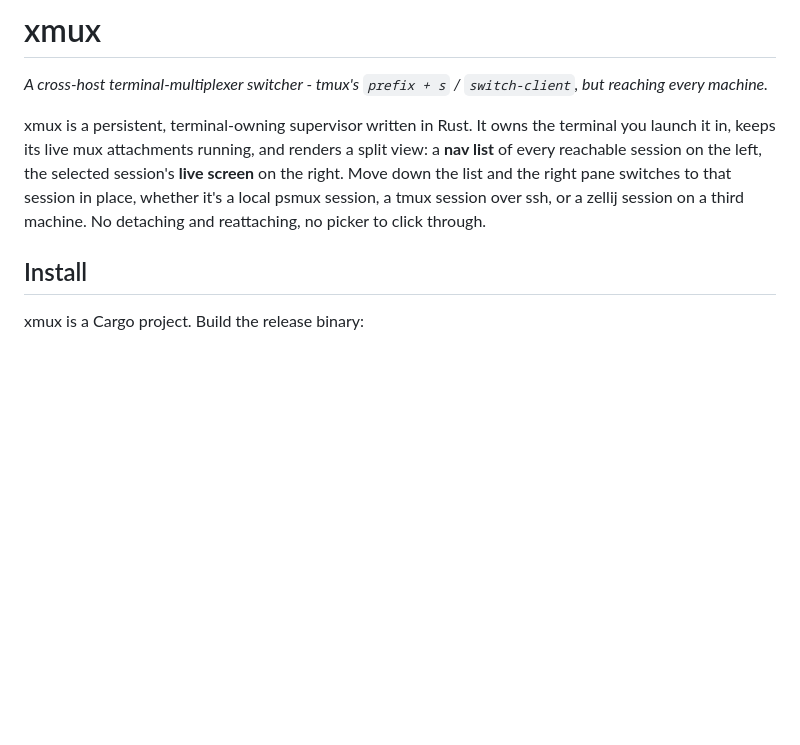
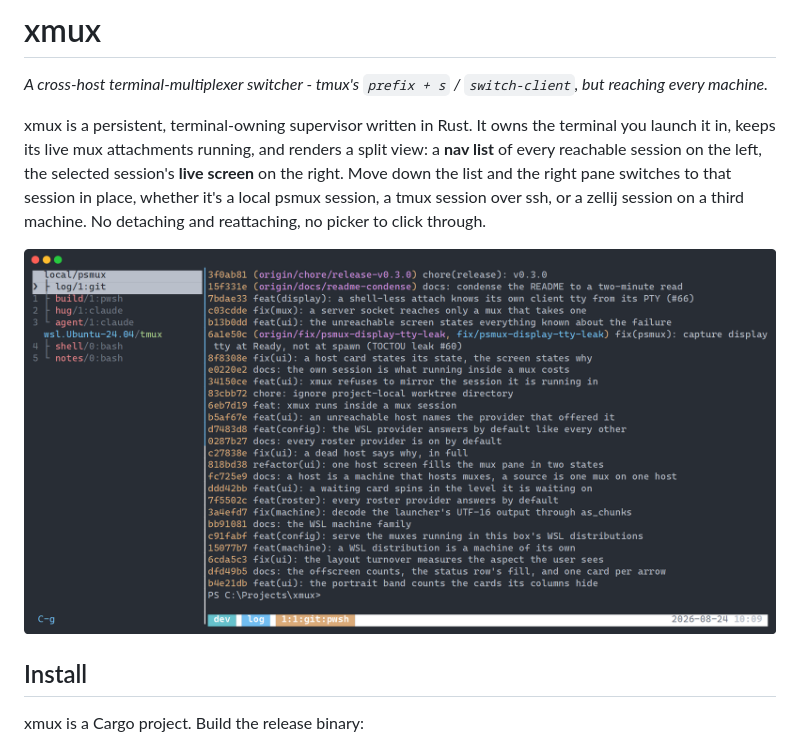
Before and after one commit to zer0ken/xmux, a Markdown page: README.md, the part around the change. Drawn GitHub-style; pictures changed too: docs/assets/xmux.png (added); blank space fills up the shorter version.

Commit message:
docs: show the split view in the README
The README described the split view in prose and left a reader to imagine
it. One screenshot answers what the tool looks like before the install
section asks them to build it.

The shot is a real run: psmux sessions on this machine and tmux sessions
inside a WSL distribution in one nav list, with the selected session's
live screen filling the right pane.

Co-Authored-By: Claude Fable 5 <noreply@anthropic.com>
Claude-Session: https://claude.ai/code/session_01Q2jgsYwkXHkoRRMZuL7sKV

```diff
--- a/README.md
+++ b/README.md
@@ -9,6 +9,10 @@ selected session's **live screen** on the right. Move down the list and the
 right pane switches to that session in place, whether it's a local psmux
 session, a tmux session over ssh, or a zellij session on a third machine. No
 detaching and reattaching, no picker to click through.
+
+![The xmux split view: a nav list of psmux sessions on this machine and tmux
+sessions inside a WSL distribution, with the selected session's live screen
+filling the right pane.](docs/assets/xmux.png)
 
 ## Install
 
```
Also changed, not shown: README.ko.md (+3 -0 lines).
